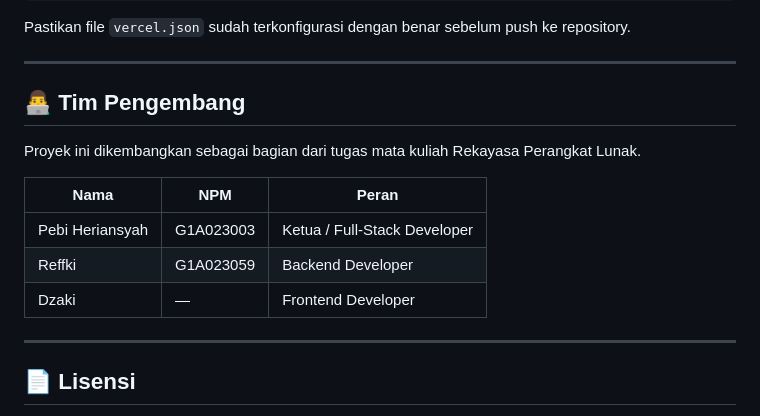
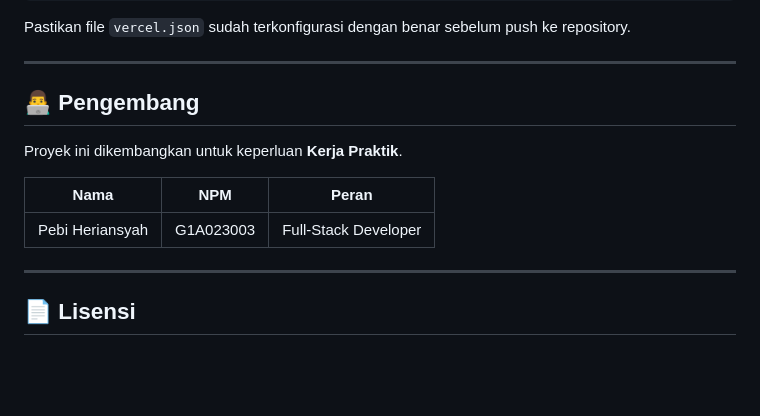
Before and after one commit to PebiHeriansyah/Abseinsi_Digital_RBTV, a Markdown page: README.md, the part around the change. Drawn GitHub-style; blank space fills up the shorter version.

Commit message:
docs: update developer info for Kerja Praktik

```diff
--- a/README.md
+++ b/README.md
@@ -324,15 +324,13 @@ Pastikan file `vercel.json` sudah terkonfigurasi dengan benar sebelum push ke re
 
 ---
 
-## 👨‍💻 Tim Pengembang
+## 👨‍💻 Pengembang
 
-Proyek ini dikembangkan sebagai bagian dari tugas mata kuliah Rekayasa Perangkat Lunak.
+Proyek ini dikembangkan untuk keperluan **Kerja Praktik**.
 
 | Nama | NPM | Peran |
 |------|-----|-------|
-| Pebi Heriansyah | G1A023003 | Ketua / Full-Stack Developer |
-| Reffki | G1A023059 | Backend Developer |
-| Dzaki | — | Frontend Developer |
+| Pebi Heriansyah | G1A023003 | Full-Stack Developer |
 
 ---
 
```
